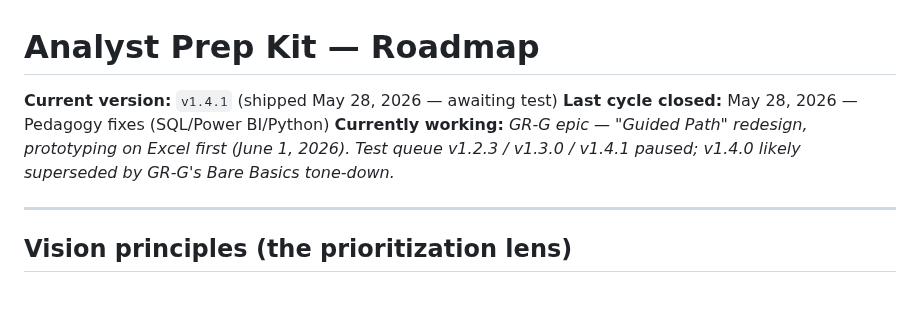
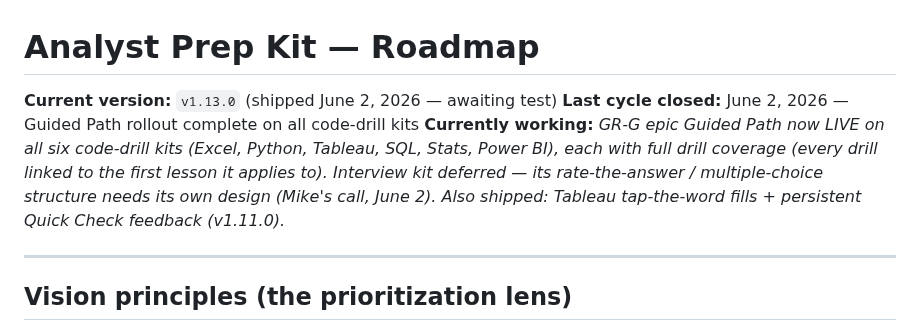
Before and after one commit to michaelnocito/analyst-prep-kit, a Markdown page: ROADMAP.md, the part around the change. Rendered like a GitHub page; blank space fills up the shorter version.

Commit message:
Roadmap: mark Guided Path rollout complete (June 2, 2026 — 7:59 PM ET)

```diff
--- a/ROADMAP.md
+++ b/ROADMAP.md
@@ -1,8 +1,8 @@
 # Analyst Prep Kit — Roadmap
 
-**Current version:** `v1.4.1` (shipped May 28, 2026 — awaiting test)
-**Last cycle closed:** May 28, 2026 — Pedagogy fixes (SQL/Power BI/Python)
-**Currently working:** _GR-G epic — "Guided Path" redesign, prototyping on Excel first (June 1, 2026). Test queue v1.2.3 / v1.3.0 / v1.4.1 paused; v1.4.0 likely superseded by GR-G's Bare Basics tone-down._
+**Current version:** `v1.13.0` (shipped June 2, 2026 — awaiting test)
+**Last cycle closed:** June 2, 2026 — Guided Path rollout complete on all code-drill kits
+**Currently working:** _GR-G epic Guided Path now LIVE on all six code-drill kits (Excel, Python, Tableau, SQL, Stats, Power BI), each with full drill coverage (every drill linked to the first lesson it applies to). Interview kit deferred — its rate-the-answer / multiple-choice structure needs its own design (Mike's call, June 2). Also shipped: Tableau tap-the-word fills + persistent Quick Check feedback (v1.11.0)._
 
 ---
 
```
